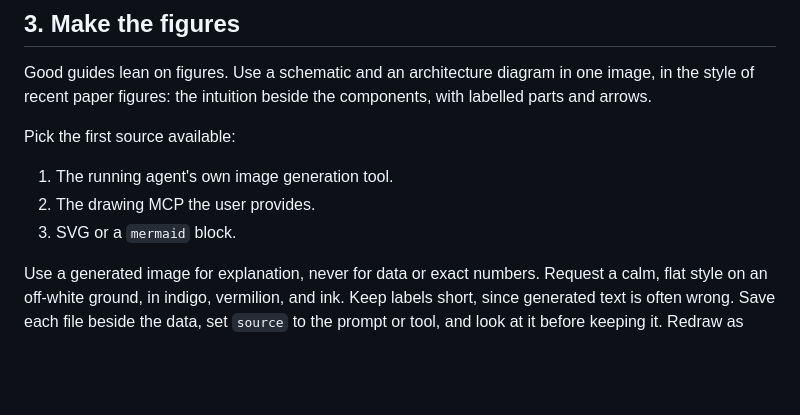
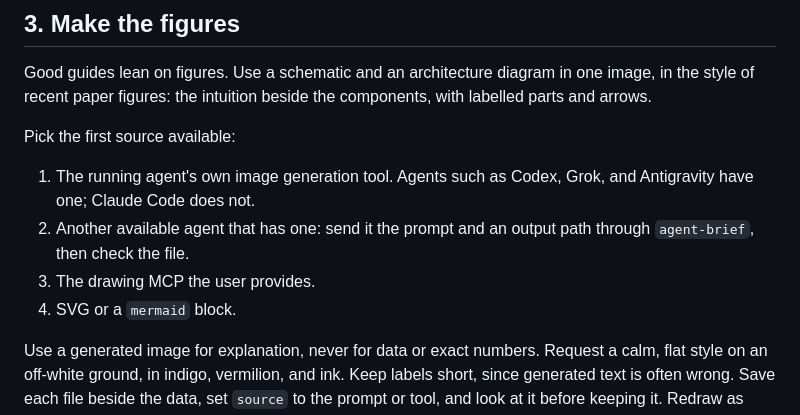
Before and after one commit to nerdneilsfield/skills, a Markdown page: coding/interactive-guide/SKILL.md, the part around the change. Rendered like a GitHub page; blank space fills up the shorter version.

Commit message:
docs(skills): route figures to an agent that can generate images
Co-Authored-By: Claude Opus 5.5 <noreply@anthropic.com>

```diff
--- a/coding/interactive-guide/SKILL.md
+++ b/coding/interactive-guide/SKILL.md
@@ -30,9 +30,10 @@ Good guides lean on figures. Use a schematic and an architecture diagram in one
 
 Pick the first source available:
 
-1. The running agent's own image generation tool.
-2. The drawing MCP the user provides.
-3. SVG or a `mermaid` block.
+1. The running agent's own image generation tool. Agents such as Codex, Grok, and Antigravity have one; Claude Code does not.
+2. Another available agent that has one: send it the prompt and an output path through `agent-brief`, then check the file.
+3. The drawing MCP the user provides.
+4. SVG or a `mermaid` block.
 
 Use a generated image for explanation, never for data or exact numbers. Request a calm, flat style on an off-white ground, in indigo, vermilion, and ink. Keep labels short, since generated text is often wrong. Save each file beside the data, set `source` to the prompt or tool, and look at it before keeping it. Redraw as SVG if the labels stay wrong.
 
```
Also changed, not shown: research/research-report/SKILL.md (+3 -2 lines).
